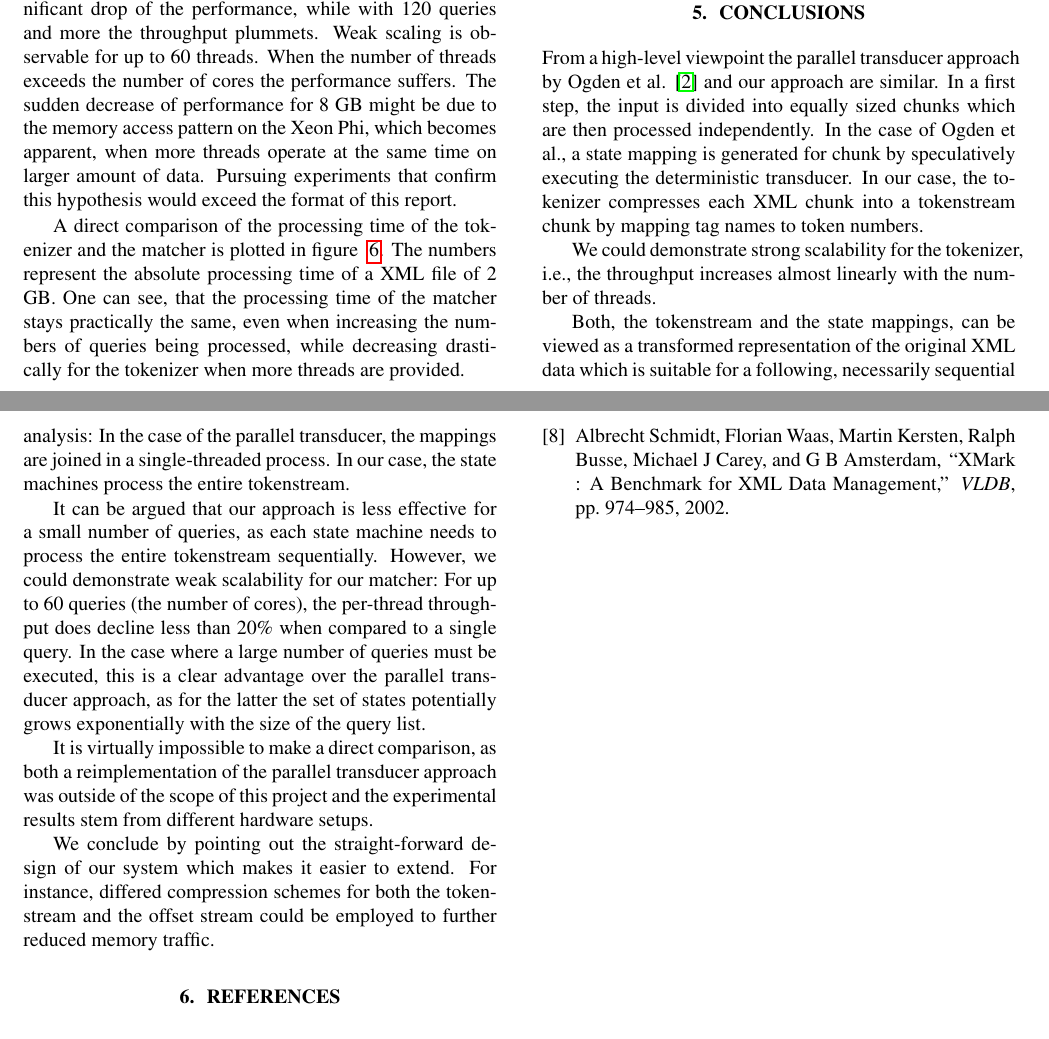
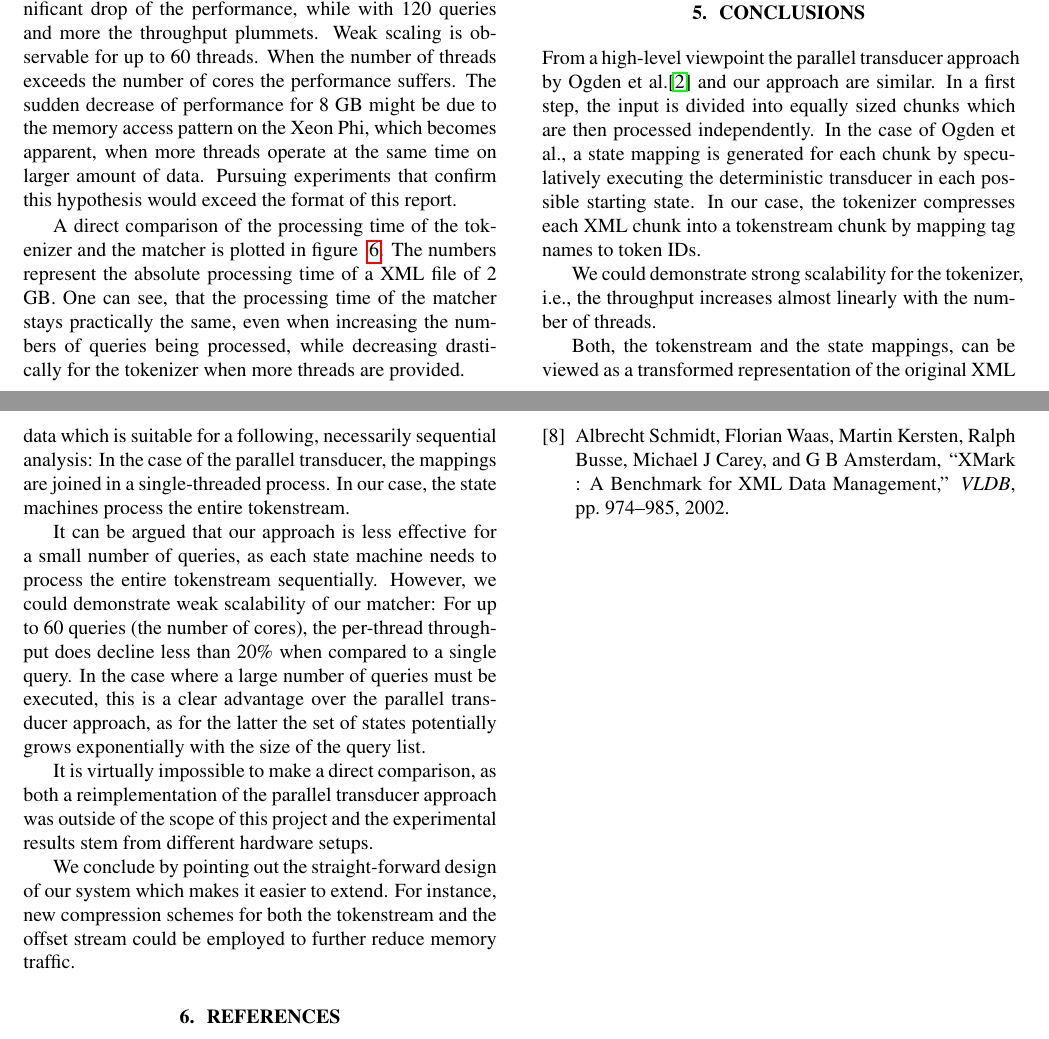
Before and after one commit to kaisert/DPHPC-project, a LaTeX paper (doc/report/report.tex, which reads doc/report/05_conclusions.tex): two parts of pages 5 and 6 of 6, joined at a grey line, cut so that both start at the same text. Compiled offline with pdfLaTeX.

Commit message:
minor corrections

```diff
--- a/doc/report/05_conclusions.tex
+++ b/doc/report/05_conclusions.tex
@@ -1,11 +1,12 @@
 \section{Conclusions}
 
-From a high-level viewpoint the parallel transducer approach by Ogden et al.
-\cite{Ogden2013} and our approach are similar. In a first step, the input is
+From a high-level viewpoint the parallel transducer approach by Ogden et
+al.\cite{Ogden2013} and our approach are similar. In a first step, the input is
 divided into equally sized chunks which are then processed independently. In the
-case of Ogden et al., a state mapping is generated for chunk by speculatively
-executing the deterministic transducer. In our case, the tokenizer compresses
-each XML chunk into a tokenstream chunk by mapping tag names to token numbers.
+case of Ogden et al., a state mapping is generated for each chunk by speculatively
+executing the deterministic transducer in each possible starting state. In our case,
+the tokenizer compresses each XML chunk into a tokenstream chunk by mapping
+tag names to token IDs.
 
 We could demonstrate strong scalability for the tokenizer, i.e., the throughput
 increases almost linearly with the number of threads.
@@ -18,18 +19,18 @@ machines process the entire tokenstream.
 
 It can be argued that our approach is less effective for a small number of
 queries, as each state machine needs to process the entire tokenstream
-sequentially. However, we could demonstrate weak scalability for our matcher:
+sequentially. However, we could demonstrate weak scalability of our matcher:
 For up to 60 queries (the number of cores), the per-thread throughput does
 decline less than 20\% when compared to a single query. In the case where
 a large number of queries must be executed, this is a clear advantage over the
 parallel transducer approach, as for the latter the set of states potentially
 grows exponentially with the size of the query list.
 
-It is virtually impossible to make a direct comparison, as both a
-reimplementation of the parallel transducer approach was outside of the scope of
-this project and the experimental results stem from different hardware setups.
+It is virtually impossible to make a direct comparison, as both a reimplementation
+of the parallel transducer approach was outside of the scope of this project and
+the experimental results stem from different hardware setups.
 
 We conclude by pointing out the straight-forward design of our system which
-makes it easier to extend. For instance, differed compression schemes for both
-the tokenstream and the offset stream could be employed to further reduced
+makes it easier to extend. For instance, new compression schemes for both
+the tokenstream and the offset stream could be employed to further reduce
 memory traffic.
```
Also changed, not shown: doc/report/03_method.tex (+2 -2 lines).
